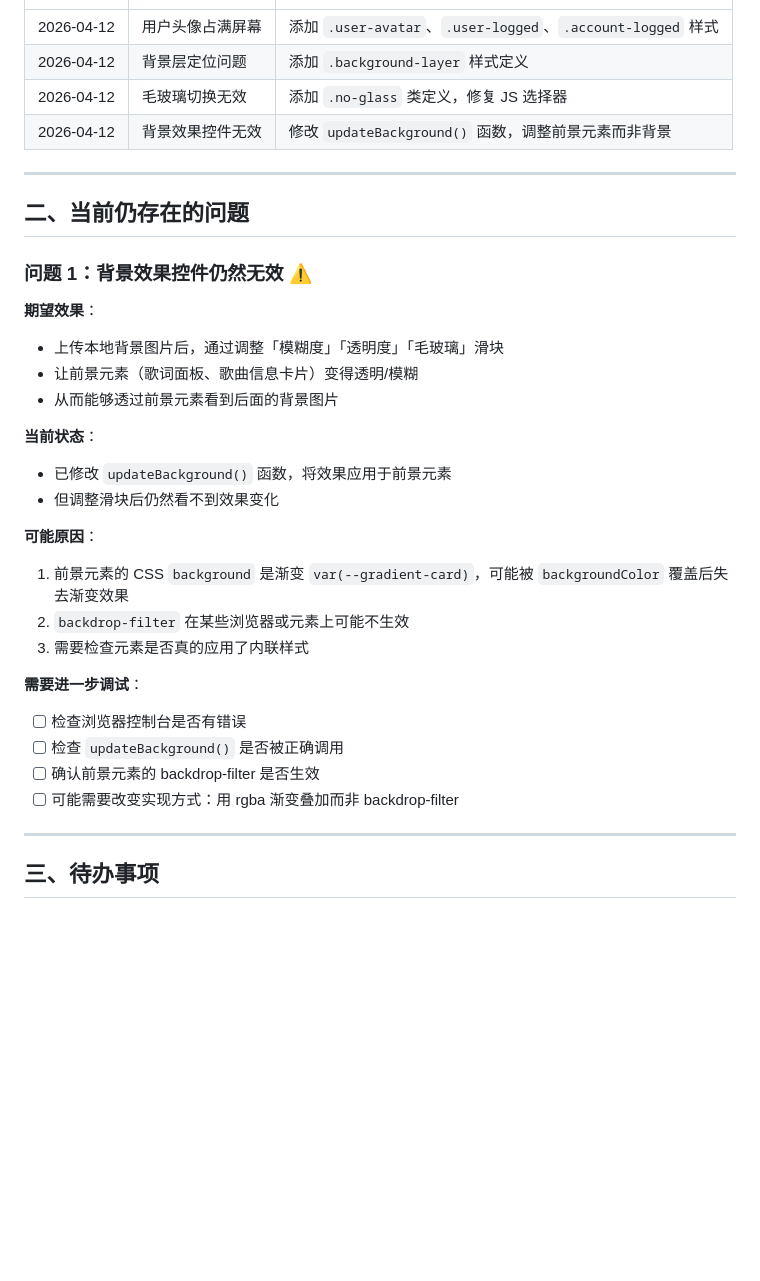
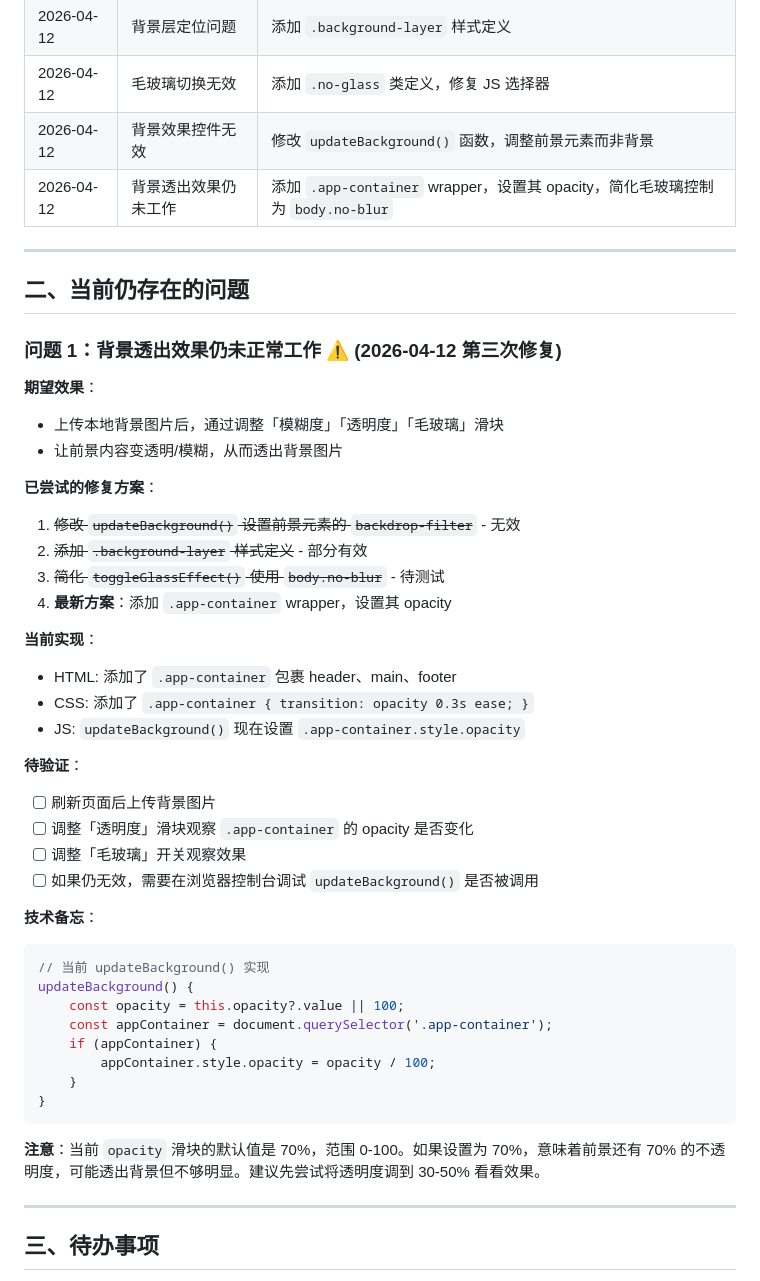
Before and after one commit to YxLuna/MusicPlayer, a Markdown page: 项目进度.md, the part around the change. Drawn GitHub-style; blank space fills up the shorter version.

Commit message:
更新项目进度文档 - 记录背景透出效果的最新调试状态

````diff
--- a/项目进度.md
+++ b/项目进度.md
@@ -32,32 +32,48 @@
 | 2026-04-12 | 背景层定位问题 | 添加 `.background-layer` 样式定义 |
 | 2026-04-12 | 毛玻璃切换无效 | 添加 `.no-glass` 类定义，修复 JS 选择器 |
 | 2026-04-12 | 背景效果控件无效 | 修改 `updateBackground()` 函数，调整前景元素而非背景 |
+| 2026-04-12 | 背景透出效果仍未工作 | 添加 `.app-container` wrapper，设置其 opacity，简化毛玻璃控制为 `body.no-blur` |
 
 ---
 
 ## 二、当前仍存在的问题
 
-### 问题 1：背景效果控件仍然无效 ⚠️
+### 问题 1：背景透出效果仍未正常工作 ⚠️ (2026-04-12 第三次修复)
 
 **期望效果**：
 - 上传本地背景图片后，通过调整「模糊度」「透明度」「毛玻璃」滑块
-- 让前景元素（歌词面板、歌曲信息卡片）变得透明/模糊
-- 从而能够透过前景元素看到后面的背景图片
+- 让前景内容变透明/模糊，从而透出背景图片
 
-**当前状态**：
-- 已修改 `updateBackground()` 函数，将效果应用于前景元素
-- 但调整滑块后仍然看不到效果变化
+**已尝试的修复方案**：
+1. ~~修改 `updateBackground()` 设置前景元素的 `backdrop-filter`~~ - 无效
+2. ~~添加 `.background-layer` 样式定义~~ - 部分有效
+3. ~~简化 `toggleGlassEffect()` 使用 `body.no-blur`~~ - 待测试
+4. **最新方案**：添加 `.app-container` wrapper，设置其 opacity
 
-**可能原因**：
-1. 前景元素的 CSS `background` 是渐变 `var(--gradient-card)`，可能被 `backgroundColor` 覆盖后失去渐变效果
-2. `backdrop-filter` 在某些浏览器或元素上可能不生效
-3. 需要检查元素是否真的应用了内联样式
+**当前实现**：
+- HTML: 添加了 `.app-container` 包裹 header、main、footer
+- CSS: 添加了 `.app-container { transition: opacity 0.3s ease; }`
+- JS: `updateBackground()` 现在设置 `.app-container.style.opacity`
 
-**需要进一步调试**：
-- [ ] 检查浏览器控制台是否有错误
-- [ ] 检查 `updateBackground()` 是否被正确调用
-- [ ] 确认前景元素的 backdrop-filter 是否生效
-- [ ] 可能需要改变实现方式：用 rgba 渐变叠加而非 backdrop-filter
+**待验证**：
+- [ ] 刷新页面后上传背景图片
+- [ ] 调整「透明度」滑块观察 `.app-container` 的 opacity 是否变化
+- [ ] 调整「毛玻璃」开关观察效果
+- [ ] 如果仍无效，需要在浏览器控制台调试 `updateBackground()` 是否被调用
+
+**技术备忘**：
+```javascript
+// 当前 updateBackground() 实现
+updateBackground() {
+    const opacity = this.opacity?.value || 100;
+    const appContainer = document.querySelector('.app-container');
+    if (appContainer) {
+        appContainer.style.opacity = opacity / 100;
+    }
+}
+```
+
+**注意**：当前 `opacity` 滑块的默认值是 70%，范围 0-100。如果设置为 70%，意味着前景还有 70% 的不透明度，可能透出背景但不够明显。建议先尝试将透明度调到 30-50% 看看效果。
 
 ---
 
````
